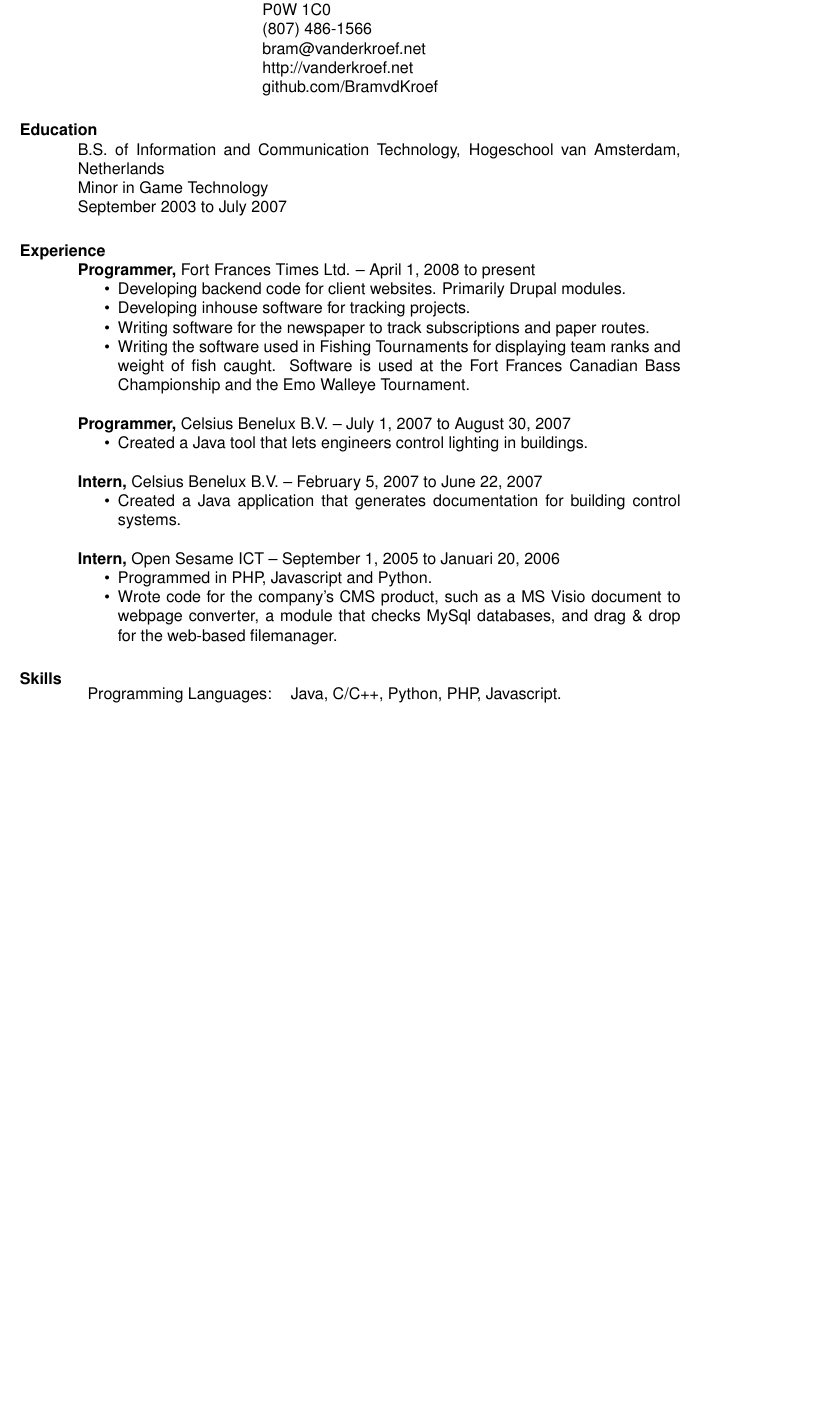
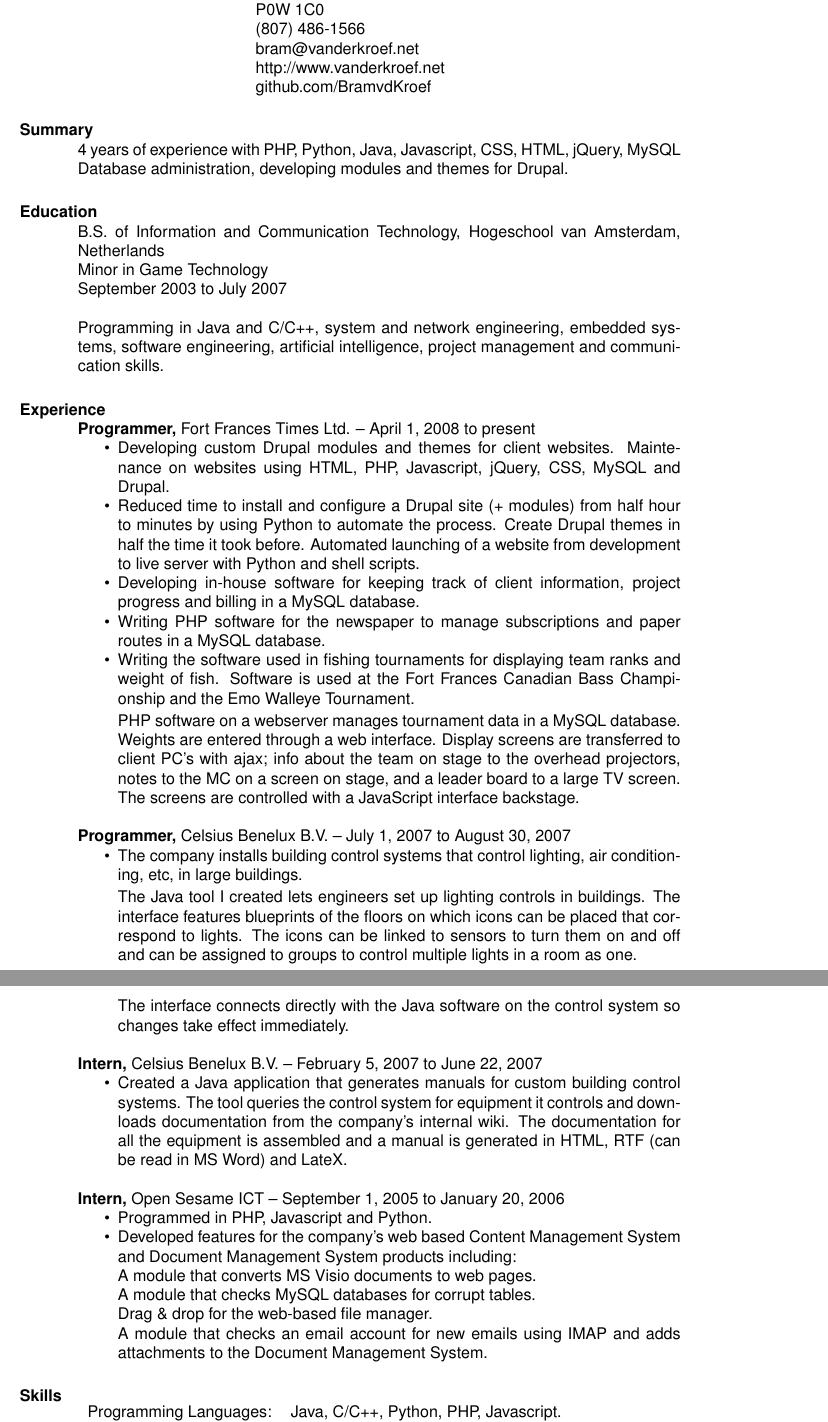
Before and after one commit to BramvdKroef/vanderkroef.net, a LaTeX CV (src/cv/curiculum_vitae.tex): part of the page before the commit and two parts of pages 1 and 2 of 2 after it, the two joined at a grey line, cut so that both start at the same text, the shorter picture padded with empty space. Compiled offline with pdfLaTeX.

Commit message:
Rewrote Resume to explain more about my previous experience.

```diff
--- a/src/cv/curiculum_vitae.tex
+++ b/src/cv/curiculum_vitae.tex
@@ -8,49 +8,91 @@
 
 \name{Bram van der Kroef\\[12pt]}
 \address{Box 241\\Devlin, ON\\P0W 1C0\\(807) 486-1566\\
-  bram@vanderkroef.net\\http://vanderkroef.net\\github.com/BramvdKroef}
+  bram@vanderkroef.net\\http://www.vanderkroef.net\\github.com/BramvdKroef}
 
 \begin{resume}
+
+\section{Summary}
+\label{sec:summary}
+ 4 years of experience with PHP, Python, Java, Javascript, CSS, HTML,
+ jQuery, MySQL Database administration, developing modules and themes
+ for Drupal.
 
 \section{Education}
 \label{sec:edu}
 B.S. of Information and Communication Technology, Hogeschool van
 Amsterdam, Netherlands \\
-Minor in Game Technology\\
+Minor in Game Technology \\
 September 2003 to July 2007
+
+Programming in Java and C/C++, system and network engineering,
+embedded systems, software engineering, artificial intelligence,
+project management and communication skills.
 
 \section{Experience}
 \label{sec:experience}
 
 {\bf Programmer,} Fort Frances Times Ltd. -- April 1, 2008 to present
 \begin{itemize} \itemsep -2pt
-\item Developing backend code for client websites. Primarily Drupal
-  modules.
-\item Developing inhouse software for tracking projects.
-\item Writing software for the newspaper to track subscriptions and paper
-  routes.
-\item Writing the software used in Fishing Tournaments for displaying
-  team ranks and weight of fish caught. Software is used at the Fort
-  Frances Canadian Bass Championship and the Emo Walleye Tournament.
+\item Developing custom Drupal modules and themes for client
+  websites. Maintenance on websites using HTML, PHP, Javascript,
+  jQuery, CSS, MySQL and Drupal.
+  \item Reduced time to install and configure a Drupal site (+
+    modules) from half hour to minutes by using Python to automate the
+    process. Create Drupal themes in half the time it took
+    before. Automated launching of a website from development to live
+    server with Python and shell scripts.
+  \item Developing in-house software for keeping track of client
+    information, project progress and billing in a MySQL database.
+  \item Writing PHP software for the newspaper to manage subscriptions
+    and paper routes in a MySQL database.
+  \item Writing the software used in fishing tournaments for displaying
+    team ranks and weight of fish. Software is used at the Fort Frances
+    Canadian Bass Championship and the Emo Walleye Tournament.
+
+    PHP software on a webserver manages tournament data in a MySQL
+    database. Weights are entered through a web interface. Display
+    screens are transferred to client PC's with ajax; info about the
+    team on stage to the overhead projectors, notes to the MC on a
+    screen on stage, and a leader board to a large TV screen. The
+    screens are controlled with a JavaScript interface backstage.
 \end{itemize}
 
 {\bf Programmer,} Celsius Benelux B.V. -- July 1, 2007 to August 30, 2007
 \begin{itemize} \itemsep -2pt
-\item Created a Java tool that lets engineers control lighting in buildings.
+\item The company installs building control systems that control
+  lighting, air conditioning, etc, in large buildings.
+
+  The Java tool I created lets engineers set up lighting controls in
+  buildings. The interface features blueprints of the floors on which
+  icons can be placed that correspond to lights. The icons can be
+  linked to sensors to turn them on and off and can be assigned to
+  groups to control multiple lights in a room as one.
+
+  The interface connects directly with the Java software on the
+  control system so changes take effect immediately.
 \end{itemize}
 
 {\bf Intern,} Celsius Benelux B.V. -- February 5, 2007 to June 22, 2007
 \begin{itemize} \itemsep -2pt
-\item Created a Java application that generates documentation for
-  building control systems.
+\item Created a Java application that generates manuals for
+  custom building control systems. The tool queries the control system
+  for equipment it controls and downloads documentation from the
+  company's internal wiki. The documentation for all the equipment is
+  assembled and a manual is generated in HTML, RTF (can be read in MS
+  Word) and LateX.
 \end{itemize}
 
-{\bf Intern,} Open Sesame ICT -- September 1, 2005 to Januari 20, 2006
+{\bf Intern,} Open Sesame ICT -- September 1, 2005 to January 20, 2006
 \begin{itemize} \itemsep -2pt
 \item Programmed in PHP, Javascript and Python.
-\item Wrote code for the company's CMS product, such as a MS Visio
-  document to webpage converter, a module that checks MySql databases,
-  and drag \& drop for the web-based filemanager.
+\item Developed features for the company's web based Content Management
+  System and Document Management System products including: \\
+  A module that converts MS Visio documents to web pages. \\
+  A module that checks MySQL databases for corrupt tables. \\
+  Drag \& drop for the web-based file manager. \\
+  A module that checks an email account for new emails using IMAP
+  and adds attachments to the Document Management System.
 \end{itemize}
 
 \section{Skills}
```
Also changed, not shown: src/cv/curiculum_vitae.tex (2 more changed lines).
